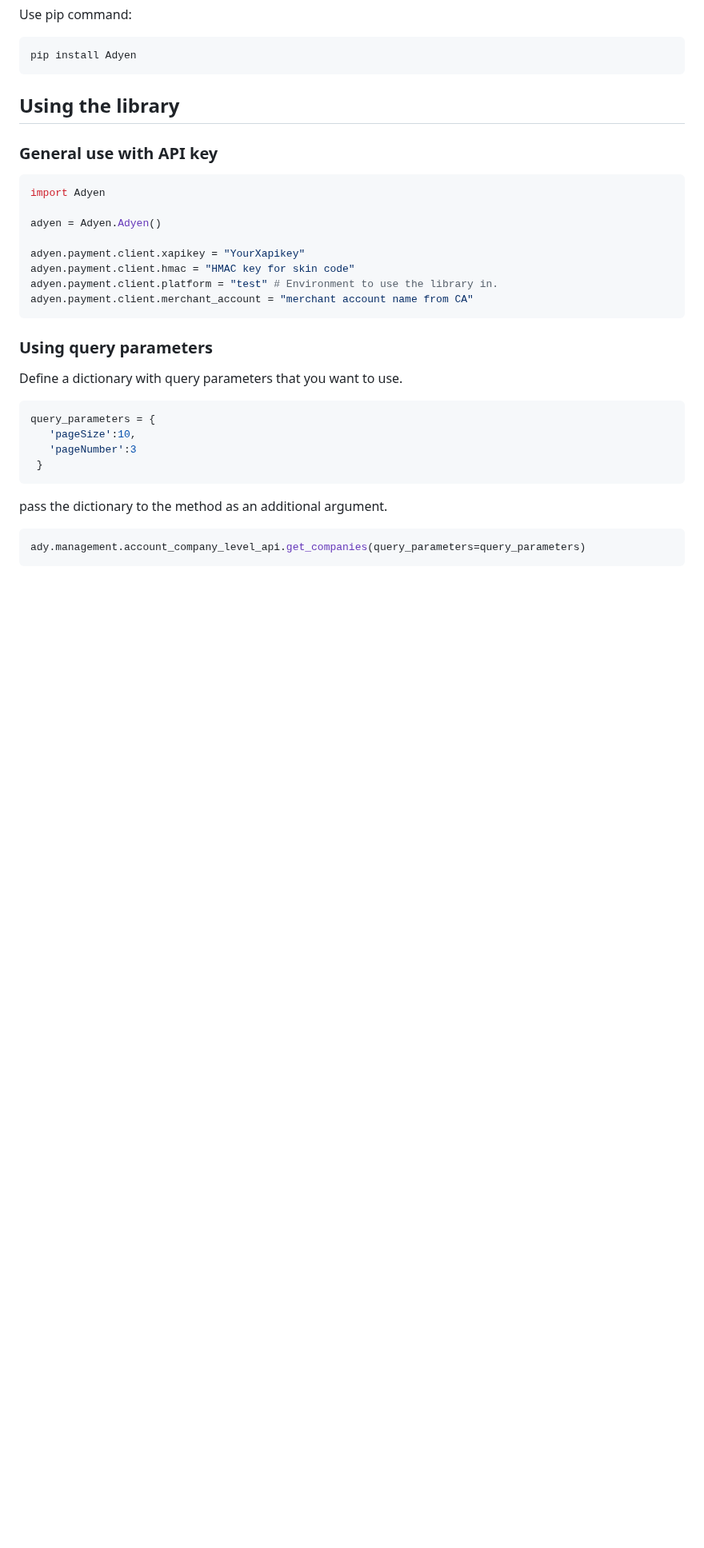
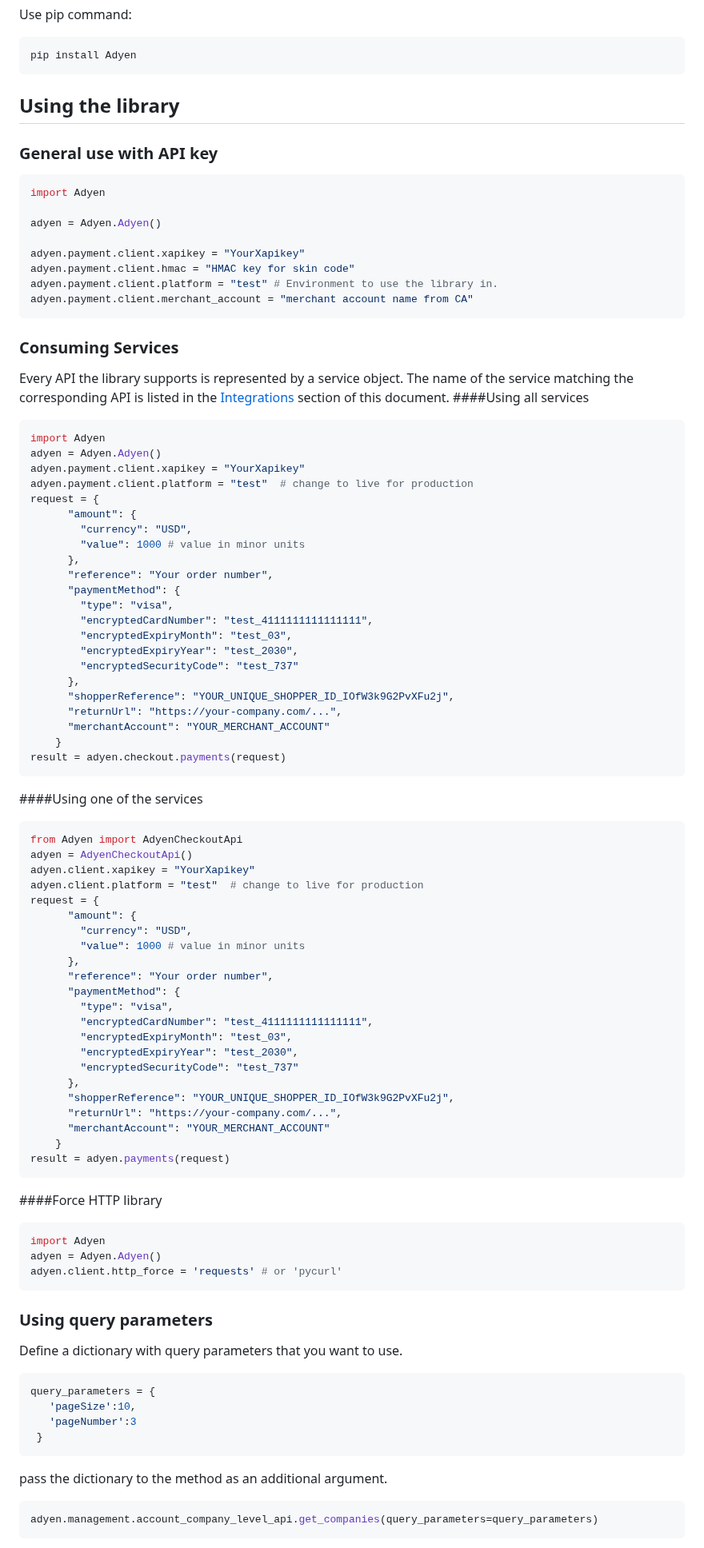
Before and after one commit to Adyen/adyen-python-api-library, a Markdown page: README.md, the part around one of its changes. Shown at 80% size. Rendered like a GitHub page; blank space fills up the shorter version.

```diff
--- a/README.md
+++ b/README.md
@@ -59,6 +60,64 @@ adyen.payment.client.hmac = "HMAC key for skin code"
 adyen.payment.client.platform = "test" # Environment to use the library in.
 adyen.payment.client.merchant_account = "merchant account name from CA"
 ~~~~
+### Consuming Services
+Every API the library supports is represented by a service object. The name of the service matching the corresponding API is listed in the [Integrations](#supported-api-versions) section of this document.
+####Using all services
+~~~~python
+import Adyen
+adyen = Adyen.Adyen()
+adyen.payment.client.xapikey = "YourXapikey"
+adyen.payment.client.platform = "test"  # change to live for production
+request = {
+      "amount": {
+        "currency": "USD",
+        "value": 1000 # value in minor units
+      },
+      "reference": "Your order number",
+      "paymentMethod": {
+        "type": "visa",
+        "encryptedCardNumber": "test_4111111111111111",
+        "encryptedExpiryMonth": "test_03",
+        "encryptedExpiryYear": "test_2030",
+        "encryptedSecurityCode": "test_737"
+      },
+      "shopperReference": "YOUR_UNIQUE_SHOPPER_ID_IOfW3k9G2PvXFu2j",
+      "returnUrl": "https://your-company.com/...",
+      "merchantAccount": "YOUR_MERCHANT_ACCOUNT"
+    }
+result = adyen.checkout.payments(request)
+~~~~
+####Using one of the services
+~~~~python
+from Adyen import AdyenCheckoutApi
+adyen = AdyenCheckoutApi()
+adyen.client.xapikey = "YourXapikey"
+adyen.client.platform = "test"  # change to live for production
+request = {
+      "amount": {
+        "currency": "USD",
+        "value": 1000 # value in minor units
+      },
+      "reference": "Your order number",
+      "paymentMethod": {
+        "type": "visa",
+        "encryptedCardNumber": "test_4111111111111111",
+        "encryptedExpiryMonth": "test_03",
+        "encryptedExpiryYear": "test_2030",
+        "encryptedSecurityCode": "test_737"
+      },
+      "shopperReference": "YOUR_UNIQUE_SHOPPER_ID_IOfW3k9G2PvXFu2j",
+      "returnUrl": "https://your-company.com/...",
+      "merchantAccount": "YOUR_MERCHANT_ACCOUNT"
+    }
+result = adyen.payments(request)
+~~~~
+####Force HTTP library
+~~~~python
+import Adyen
+adyen = Adyen.Adyen()
+adyen.client.http_force = 'requests' # or 'pycurl'
+~~~~
 ### Using query parameters
 Define a dictionary with query parameters that you want to use.
 ~~~~ python
@@ -69,5 +128,5 @@ query_parameters = {
 ~~~~
 pass the dictionary to the method as an additional argument.
 ~~~~ python
-ady.management.account_company_level_api.get_companies(query_parameters=query_parameters)
+adyen.management.account_company_level_api.get_companies(query_parameters=query_parameters)
 ~~~~
```
Also changed, not shown: other parts of README.md (+23 -12 lines).
